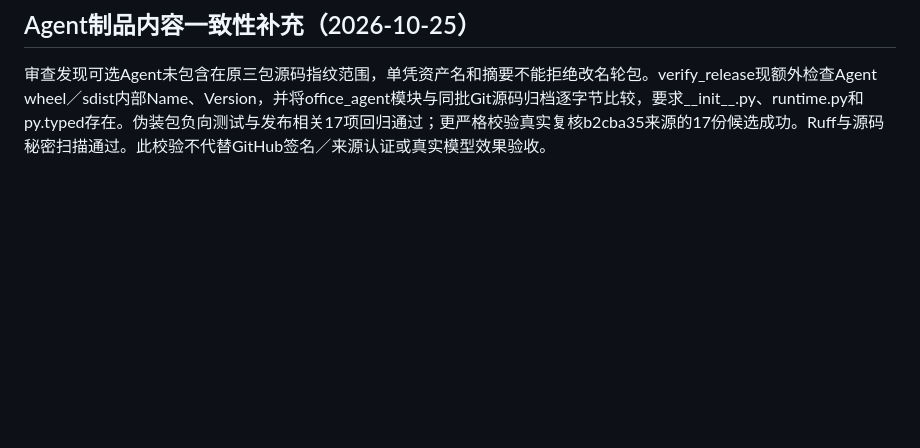
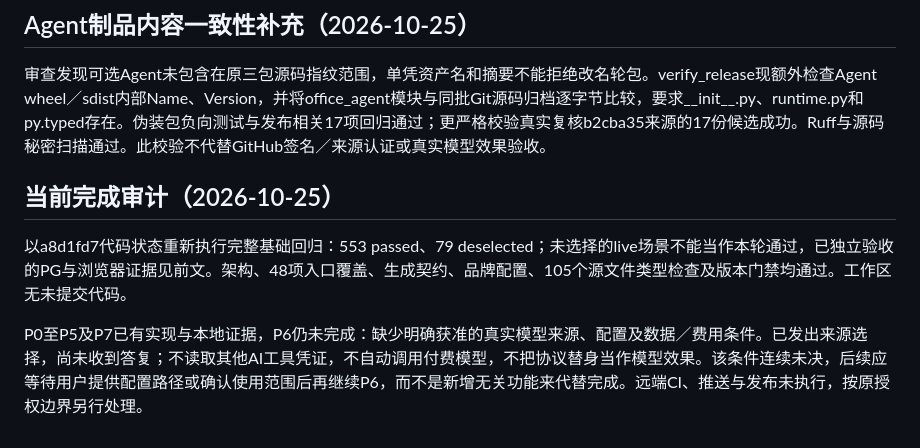
Before and after one commit to guyue55/ai-office-example, a Markdown page: docs/AGENT_PLAN.md, the part around the change. GitHub-like rendering; blank space fills up the shorter version.

Commit message:
docs(agent): 记录最终框架核验与真实模型验收前置条件

```diff
--- a/docs/AGENT_PLAN.md
+++ b/docs/AGENT_PLAN.md
@@ -86,3 +86,9 @@ flowchart LR
 ## Agent制品内容一致性补充（2026-10-25）
 
 审查发现可选Agent未包含在原三包源码指纹范围，单凭资产名和摘要不能拒绝改名轮包。verify_release现额外检查Agent wheel／sdist内部Name、Version，并将office_agent模块与同批Git源码归档逐字节比较，要求__init__.py、runtime.py和py.typed存在。伪装包负向测试与发布相关17项回归通过；更严格校验真实复核b2cba35来源的17份候选成功。Ruff与源码秘密扫描通过。此校验不代替GitHub签名／来源认证或真实模型效果验收。
+
+## 当前完成审计（2026-10-25）
+
+以a8d1fd7代码状态重新执行完整基础回归：553 passed、79 deselected；未选择的live场景不能当作本轮通过，已独立验收的PG与浏览器证据见前文。架构、48项入口覆盖、生成契约、品牌配置、105个源文件类型检查及版本门禁均通过。工作区无未提交代码。
+
+P0至P5及P7已有实现与本地证据，P6仍未完成：缺少明确获准的真实模型来源、配置及数据／费用条件。已发出来源选择，尚未收到答复；不读取其他AI工具凭证，不自动调用付费模型，不把协议替身当作模型效果。该条件连续未决，后续应等待用户提供配置路径或确认使用范围后再继续P6，而不是新增无关功能来代替完成。远端CI、推送与发布未执行，按原授权边界另行处理。
```
